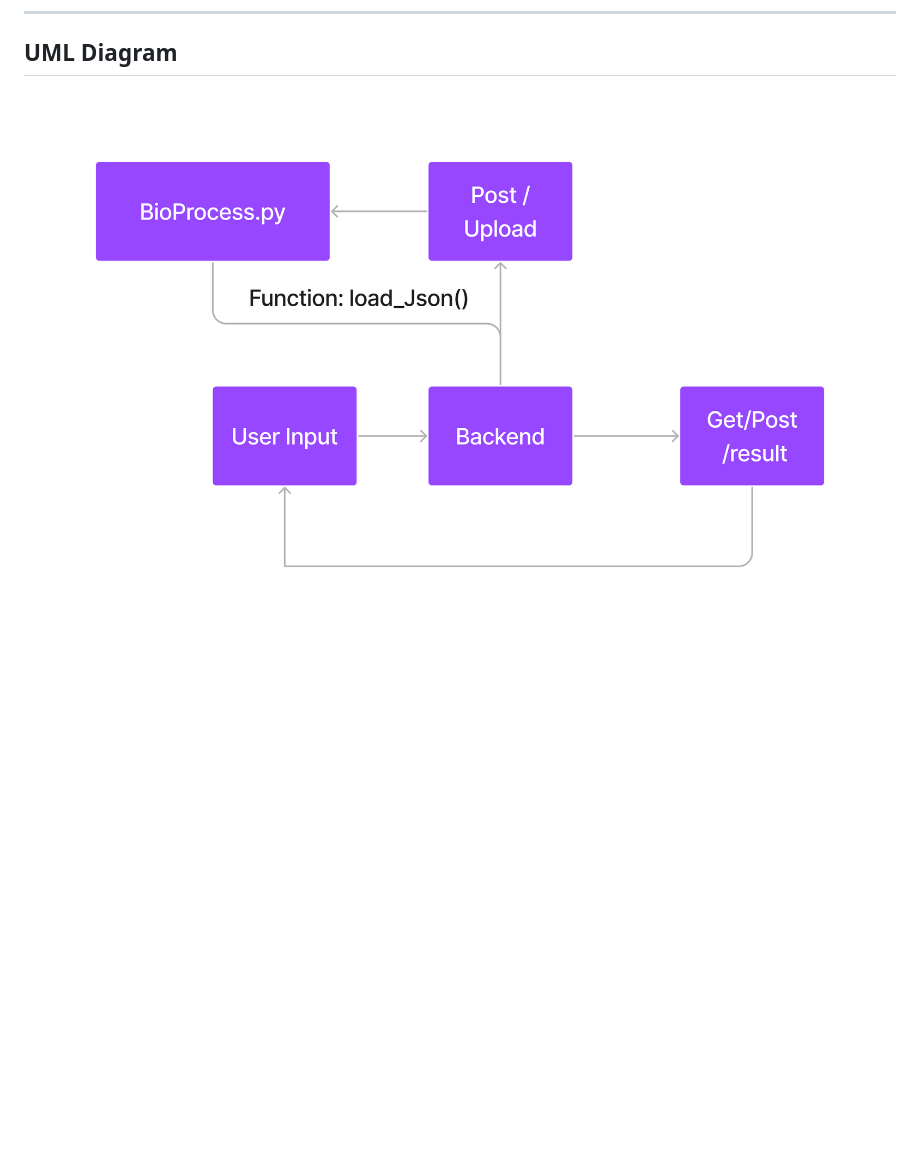
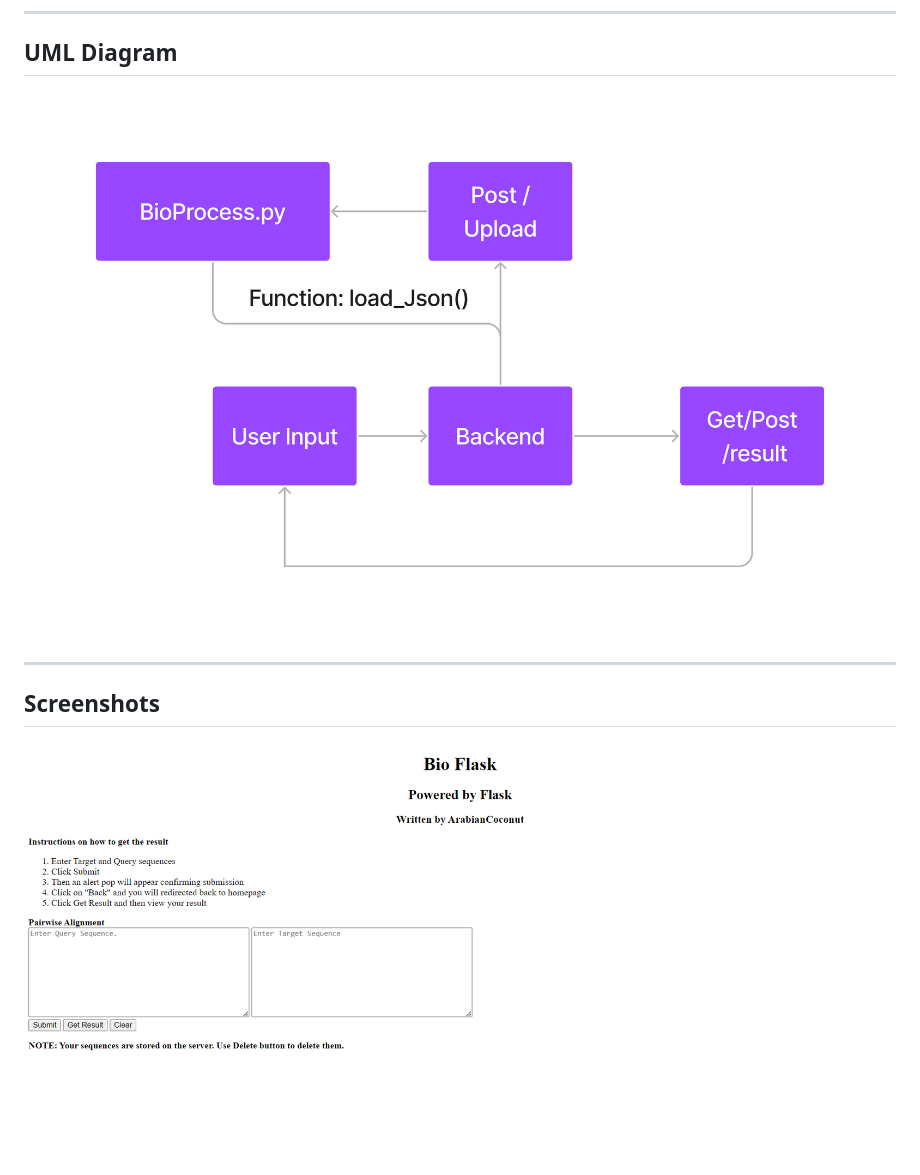
Before and after one commit to ArabianCoconut/BioFlask, a Markdown page: README.MD, the part around the change. GitHub-like rendering; pictures changed too: Images/Project_ss.png (added); blank space fills up the shorter version.

Commit message:
Added Image folder for README.MD

```diff
--- a/README.MD
+++ b/README.MD
@@ -12,4 +12,7 @@ ______________________________
 ______________________________
 
 ## UML Diagram
-![UML Diagram](UML.jpg)
+![UML Diagram](Images/UML.jpg)
+_______________________________
+## Screenshots
+![Project_Screenshot](Images/Project_ss.png)
```
Also changed, not shown: Images/UML.jpg (renamed from UML.jpg).
